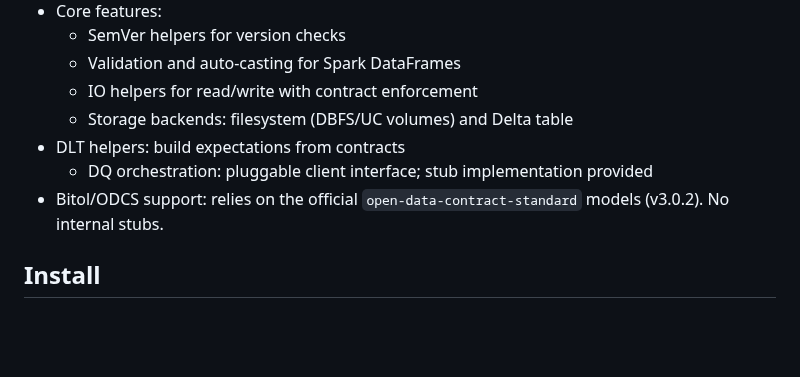
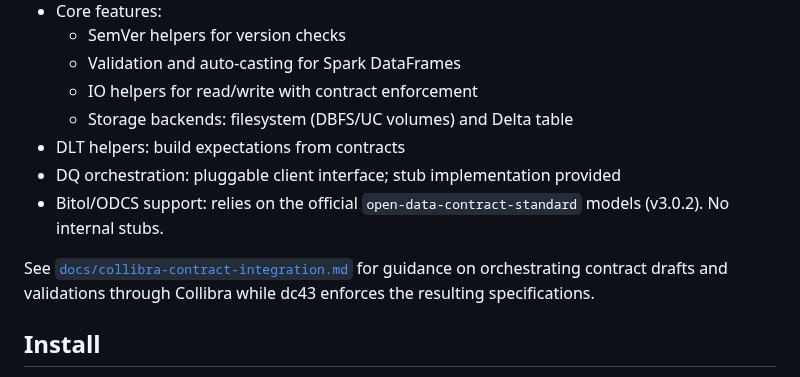
Before and after one commit to NextLab-SRL/dc43, a Markdown page: README.md, the part around the change. GitHub-like rendering; blank space fills up the shorter version.

Commit message:
Add Collibra integration documentation

```diff
--- a/README.md
+++ b/README.md
@@ -10,8 +10,10 @@
   - IO helpers for read/write with contract enforcement
   - Storage backends: filesystem (DBFS/UC volumes) and Delta table
 - DLT helpers: build expectations from contracts
-  - DQ orchestration: pluggable client interface; stub implementation provided
+- DQ orchestration: pluggable client interface; stub implementation provided
 - Bitol/ODCS support: relies on the official `open-data-contract-standard` models (v3.0.2). No internal stubs.
+
+See [`docs/collibra-contract-integration.md`](docs/collibra-contract-integration.md) for guidance on orchestrating contract drafts and validations through Collibra while dc43 enforces the resulting specifications.
 
 ## Install
 
```
Also changed, not shown: docs/collibra-contract-integration.md (added, +64 -0 lines).
